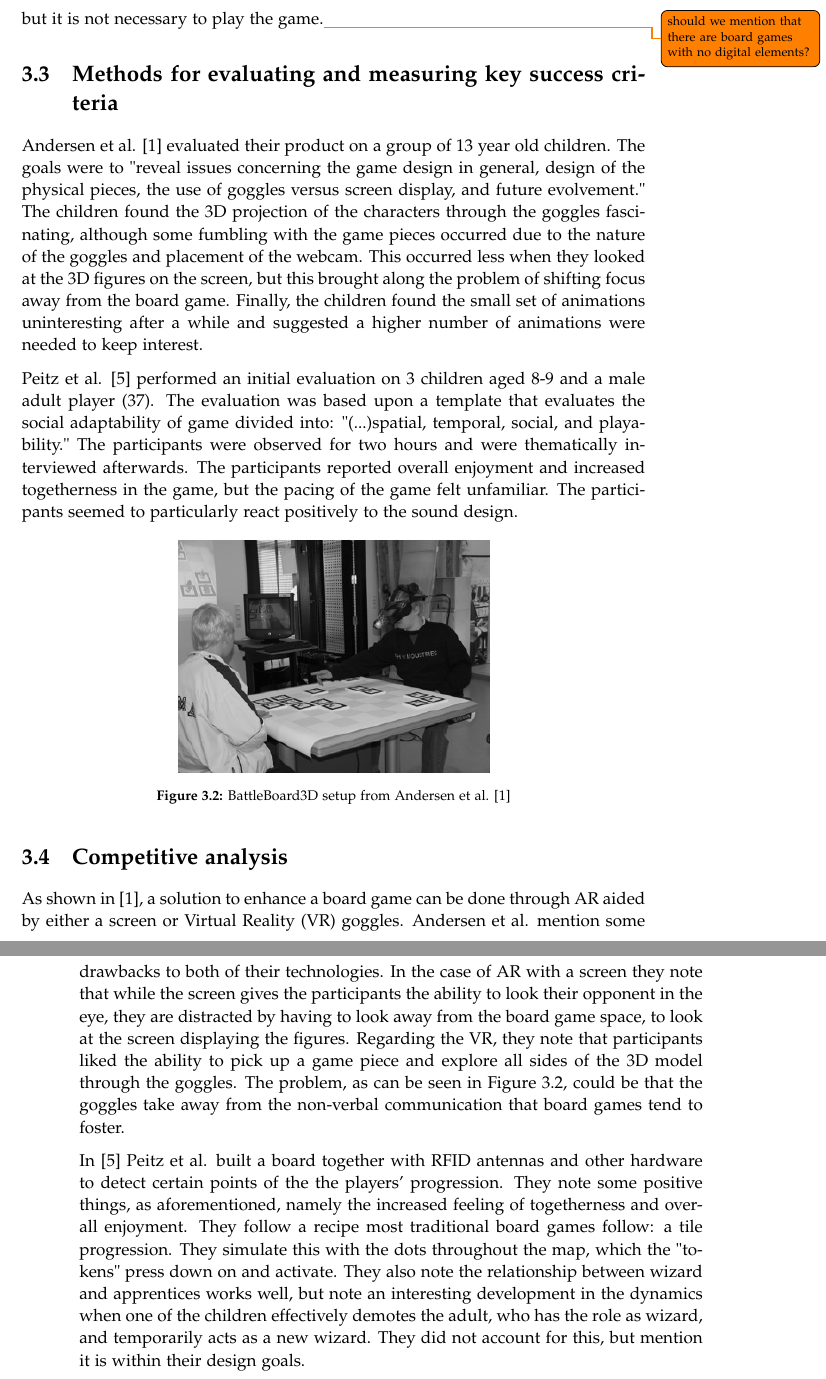
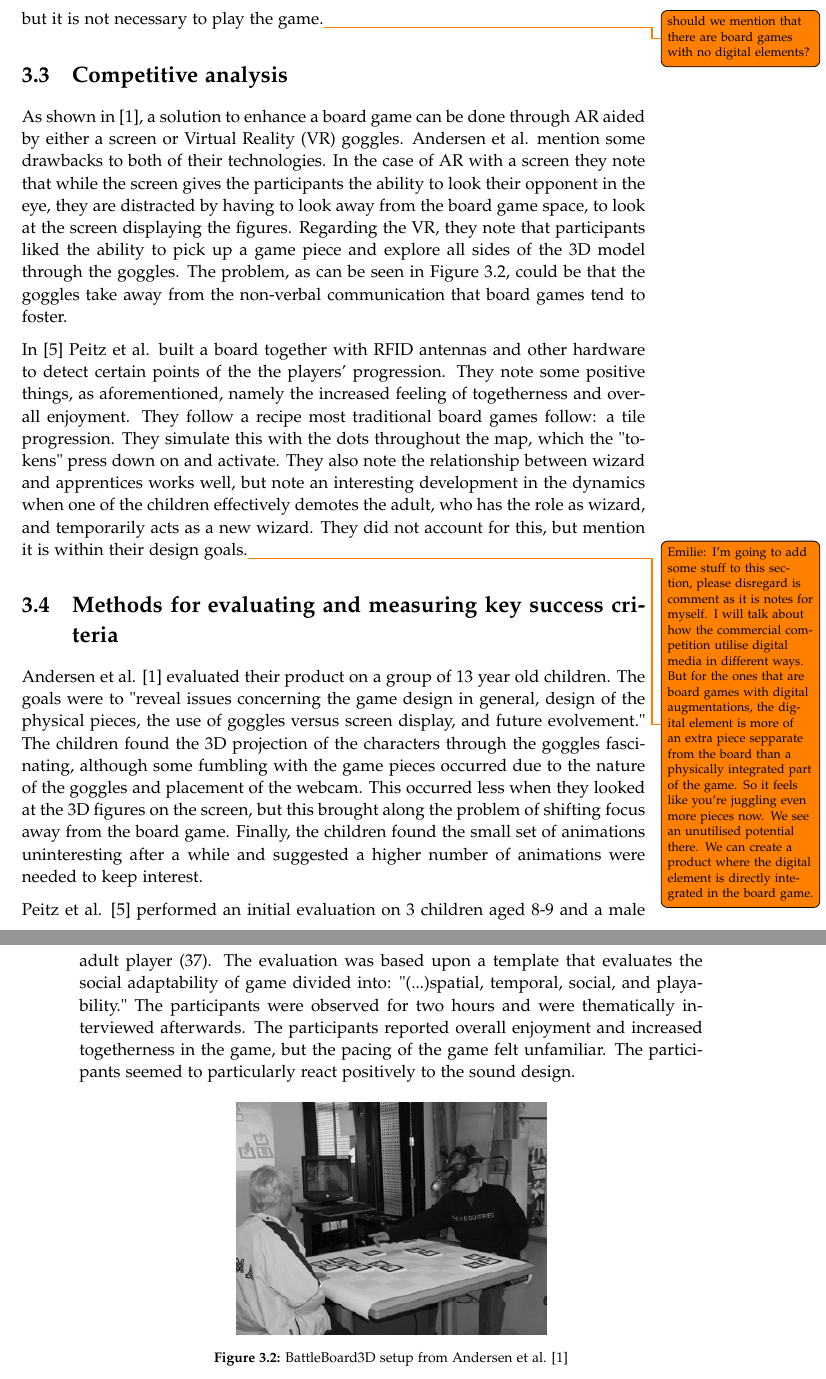
Before and after one commit to kaas-/mta15341-report, a LaTeX thesis (master.tex, which reads sections/BackgroundResearch.tex): two parts of pages 15 and 16 of 35, joined at a grey line, cut so that both start at the same text. Compiled offline with pdfLaTeX.

Commit message:
made a note in comtetitive analysis to work can be continued tomorrow

```diff
--- a/sections/BackgroundResearch.tex
+++ b/sections/BackgroundResearch.tex
@@ -25,6 +25,11 @@ There are also board games which integrate phone or tablet applications into the
 
 Another example of a board game which incorporates digital media is the card game, Munchkin. The game itself is a card game that can be played by itself. However, an app has been released which assists a player in keeping track of their current level and their combat strength compared to the monster they're fighting. Apart from that, the app provides the player using it with a bonus in the game. This is an example of a board game which has an optional digital augmentation, but it is not necessary to play the game.\todo{should we mention that there are board games with no digital elements?}
 
+\section{Competitive analysis}
+As shown in \citep{andersen_designing_2004}, a solution to enhance a board game can be done through AR aided by either a screen or Virtual Reality (VR) goggles. Andersen et al. mention some drawbacks to both of their technologies. In the case of AR with a screen they note that while the screen gives the participants the ability to look their opponent in the eye, they are distracted by having to look away from the board game space, to look at the screen displaying the figures. Regarding the VR, they note that participants liked the ability to pick up a game piece and explore all sides of the 3D model through the goggles. The problem, as can be seen in Figure \ref{fig:andersen}, could be that the goggles take away from the non-verbal communication that board games tend to foster.
+
+In \citep{peitzWizards2006} Peitz et al. built a board together with RFID antennas and other hardware to detect certain points of the the players' progression. They note some positive things, as aforementioned, namely the increased feeling of togetherness and overall enjoyment. They follow a recipe most traditional board games follow: a tile progression. They simulate this with the dots throughout the map, which the "tokens" press down on and activate. They also note the relationship between wizard and apprentices works well, but note an interesting development in the dynamics when one of the children effectively demotes the adult, who has the role as wizard, and temporarily acts as a new wizard. They did not account for this, but mention it is within their design goals.\todo{Emilie: I'm going to add some stuff to this section, please disregard is comment as it is notes for myself. I will talk about how the commercial competition utilise digital media in different ways. But for the ones that are board games with digital augmentations, the digital element is more of an extra piece sepparate from the board than a physically integrated part of the game. So it feels like you're juggling even more pieces now. We see an unutilised potential there. We can create a product where the digital element is directly integrated in the board game.}
+
 \section{Methods for evaluating and measuring key success criteria}
 Andersen et al. \citep{andersen_designing_2004} evaluated their product on a group of 13 year old children. The goals were to "reveal issues concerning the game design in general, design of the physical pieces, the use of goggles versus screen display, and future evolvement." The children found the 3D projection of the characters through the goggles fascinating, although some fumbling with the game pieces occurred due to the nature of the goggles and placement of the webcam. This occurred less when they looked at the 3D figures on the screen, but this brought along the problem of shifting focus away from the board game.
 Finally, the children found the small set of animations uninteresting after a while and suggested a higher number of animations were needed to keep interest.
@@ -37,8 +42,3 @@ Peitz et al. \citep{peitzWizards2006} performed an initial evaluation on 3 child
 \caption{BattleBoard3D setup from Andersen et al.  \citep{andersen_designing_2004}}
 \label{fig:andersen}
 \end{figure}
-
-\section{Competitive analysis}
-As shown in \citep{andersen_designing_2004}, a solution to enhance a board game can be done through AR aided by either a screen or Virtual Reality (VR) goggles. Andersen et al. mention some drawbacks to both of their technologies. In the case of AR with a screen they note that while the screen gives the participants the ability to look their opponent in the eye, they are distracted by having to look away from the board game space, to look at the screen displaying the figures. Regarding the VR, they note that participants liked the ability to pick up a game piece and explore all sides of the 3D model through the goggles. The problem, as can be seen in Figure \ref{fig:andersen}, could be that the goggles take away from the non-verbal communication that board games tend to foster.
-
-In \citep{peitzWizards2006} Peitz et al. built a board together with RFID antennas and other hardware to detect certain points of the the players' progression. They note some positive things, as aforementioned, namely the increased feeling of togetherness and overall enjoyment. They follow a recipe most traditional board games follow: a tile progression. They simulate this with the dots throughout the map, which the "tokens" press down on and activate. They also note the relationship between wizard and apprentices works well, but note an interesting development in the dynamics when one of the children effectively demotes the adult, who has the role as wizard, and temporarily acts as a new wizard. They did not account for this, but mention it is within their design goals.
```
